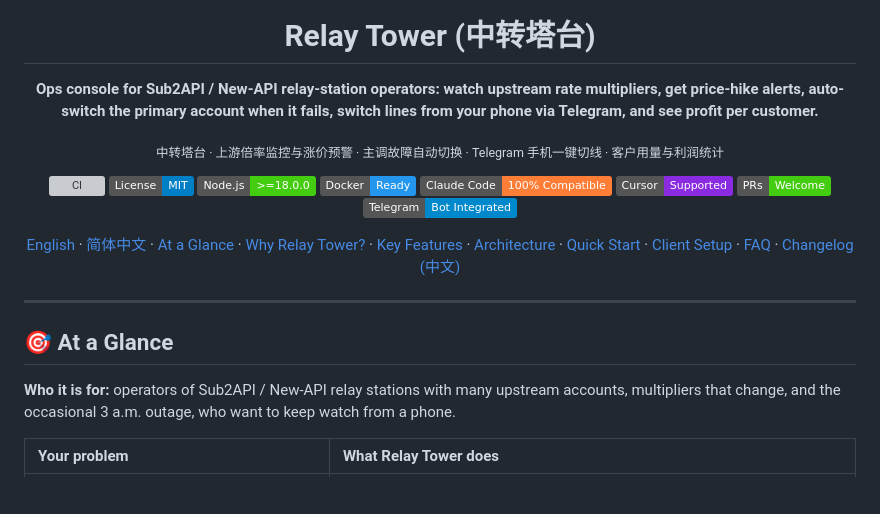
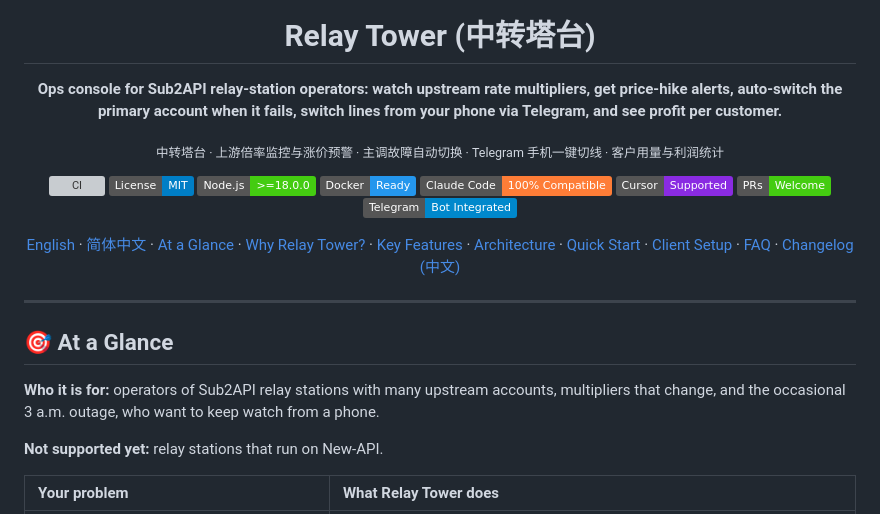
Before and after one commit to oisano11/relay-tower, a Markdown page: README_EN.md, the part around the change. Rendered like a GitHub page; badges without logos; blank space fills up the shorter version; grey boxes are pictures that could not be loaded.

```diff
--- a/README_EN.md
+++ b/README_EN.md
@@ -4,7 +4,7 @@
 
 # Relay Tower (中转塔台)
 
-**Ops console for Sub2API / New-API relay-station operators: watch upstream rate multipliers, get price-hike alerts, auto-switch the primary account when it fails, switch lines from your phone via Telegram, and see profit per customer.**
+**Ops console for Sub2API relay-station operators: watch upstream rate multipliers, get price-hike alerts, auto-switch the primary account when it fails, switch lines from your phone via Telegram, and see profit per customer.**
 
 <sub>中转塔台 · 上游倍率监控与涨价预警 · 主调故障自动切换 · Telegram 手机一键切线 · 客户用量与利润统计</sub>
 
@@ -25,7 +25,9 @@
 
 ## 🎯 At a Glance
 
-**Who it is for:** operators of Sub2API / New-API relay stations with many upstream accounts, multipliers that change, and the occasional 3 a.m. outage, who want to keep watch from a phone.
+**Who it is for:** operators of Sub2API relay stations with many upstream accounts, multipliers that change, and the occasional 3 a.m. outage, who want to keep watch from a phone.
+
+**Not supported yet:** relay stations that run on New-API.
 
 | Your problem | What Relay Tower does |
 | :--- | :--- |
```
Also changed, not shown: README.md (+5 -3 lines).
